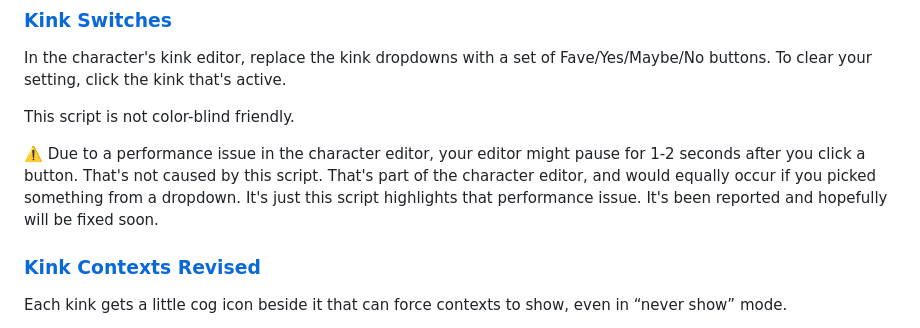
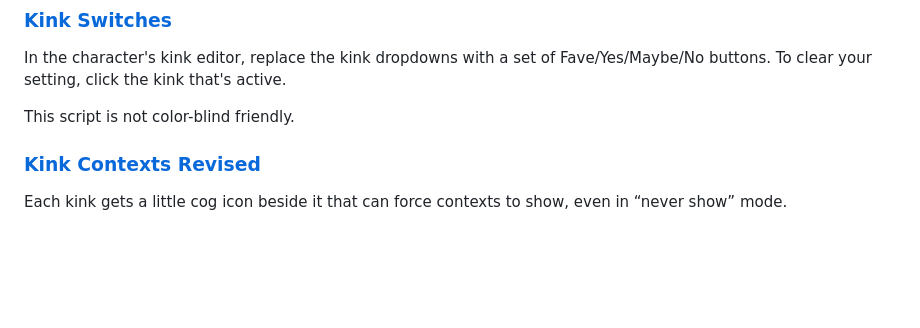
Before and after one commit to bbbonnibel/carrion-userscripts, a Markdown page: README.md, the part around the change. Rendered like a GitHub page; blank space fills up the shorter version.

Commit message:
readme: rm slowdown warning

```diff
--- a/README.md
+++ b/README.md
@@ -54,8 +54,6 @@ In the character's kink editor, replace the kink dropdowns with a set of Fave/Ye
 
 This script is not color-blind friendly.
 
-⚠️ Due to a performance issue in the character editor, your editor might pause for 1-2 seconds after you click a button. That's not caused by this script. That's part of the character editor, and would equally occur if you picked something from a dropdown. It's just this script highlights that performance issue. It's been reported and hopefully will be fixed soon.
-
 ### [Kink Contexts Revised](https://bbbonnibel.github.io/carrion-userscripts/script/kink-contexts-revised/kink-contexts-revised.user.js)
 
 Each kink gets a little cog icon beside it that can force contexts to show, even in “never show” mode.
```
